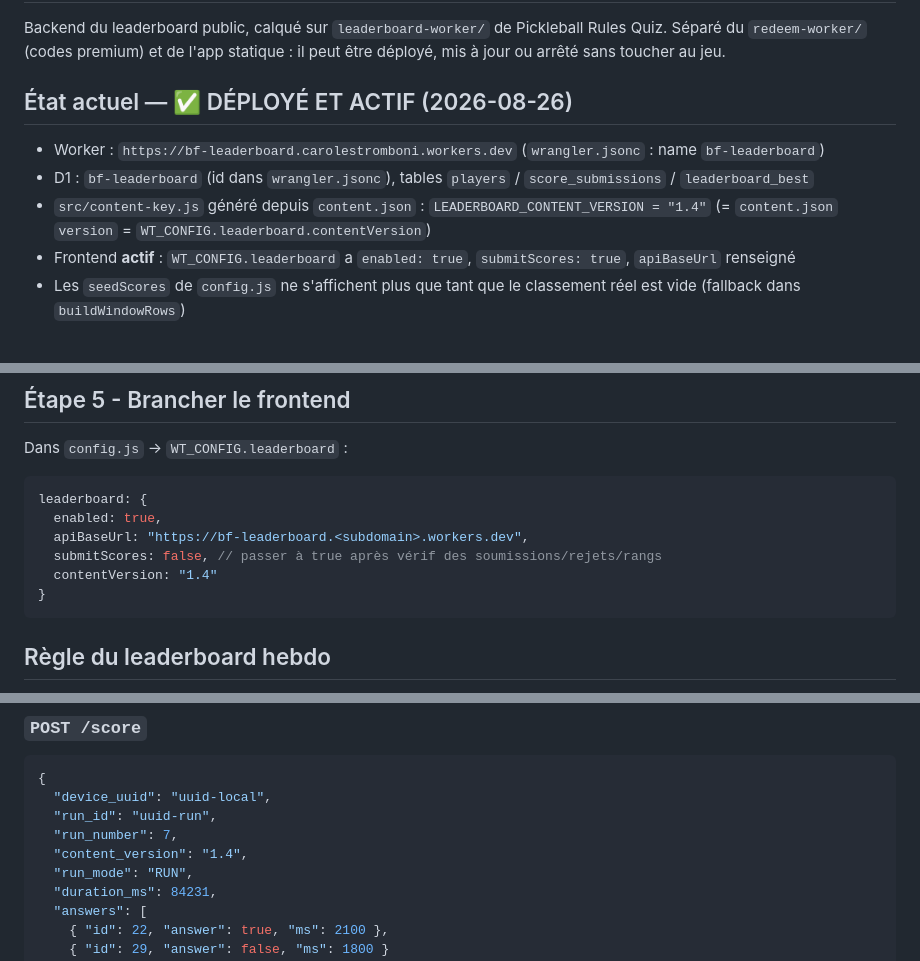
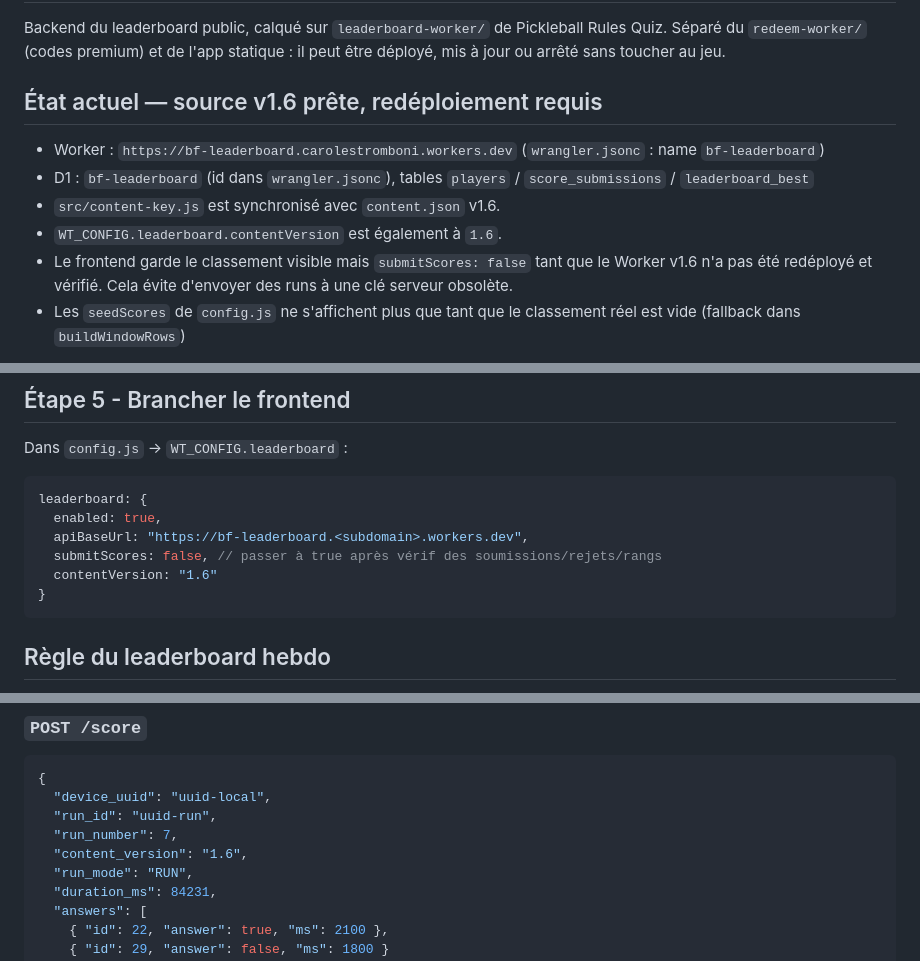
Before and after one commit to carossst/CoffeeGameGithub, a Markdown page: leaderboard-worker/README.md, 3 parts joined by grey strips. GitHub-like rendering.

Commit message:
Document leaderboard v1.6 deployment state

````diff
--- a/leaderboard-worker/README.md
+++ b/leaderboard-worker/README.md
@@ -4,17 +4,16 @@ Backend du leaderboard public, calqué sur `leaderboard-worker/` de Pickleball
 Rules Quiz. Séparé du `redeem-worker/` (codes premium) et de l'app statique :
 il peut être déployé, mis à jour ou arrêté sans toucher au jeu.
 
-## État actuel — ✅ DÉPLOYÉ ET ACTIF (2026-08-26)
+## État actuel — source v1.6 prête, redéploiement requis
 
 - Worker : `https://bf-leaderboard.carolestromboni.workers.dev`
   (`wrangler.jsonc` : name `bf-leaderboard`)
 - D1 : `bf-leaderboard` (id dans `wrangler.jsonc`), tables `players` /
   `score_submissions` / `leaderboard_best`
-- `src/content-key.js` généré depuis `content.json` :
-  `LEADERBOARD_CONTENT_VERSION = "1.4"` (= `content.json` `version` =
-  `WT_CONFIG.leaderboard.contentVersion`)
-- Frontend **actif** : `WT_CONFIG.leaderboard` a `enabled: true`,
-  `submitScores: true`, `apiBaseUrl` renseigné
+- `src/content-key.js` est synchronisé avec `content.json` v1.6.
+- `WT_CONFIG.leaderboard.contentVersion` est également à `1.6`.
+- Le frontend garde le classement visible mais `submitScores: false` tant que le Worker v1.6
+  n'a pas été redéployé et vérifié. Cela évite d'envoyer des runs à une clé serveur obsolète.
 - Les `seedScores` de `config.js` ne s'affichent plus que tant que le
   classement réel est vide (fallback dans `buildWindowRows`)
 
@@ -107,7 +106,7 @@ leaderboard: {
   enabled: true,
   apiBaseUrl: "https://bf-leaderboard.<subdomain>.workers.dev",
   submitScores: false, // passer à true après vérif des soumissions/rejets/rangs
-  contentVersion: "1.4"
+  contentVersion: "1.6"
 }
 ```
 
@@ -132,7 +131,7 @@ destructif — filtre sur `week_key` (`2026-W35`). À expliquer aux users :
   "device_uuid": "uuid-local",
   "run_id": "uuid-run",
   "run_number": 7,
-  "content_version": "1.4",
+  "content_version": "1.6",
   "run_mode": "RUN",
   "duration_ms": 84231,
   "answers": [
````
